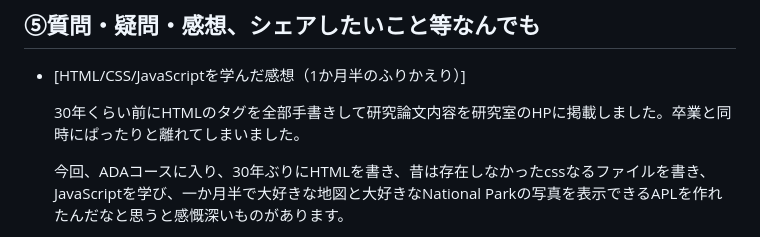
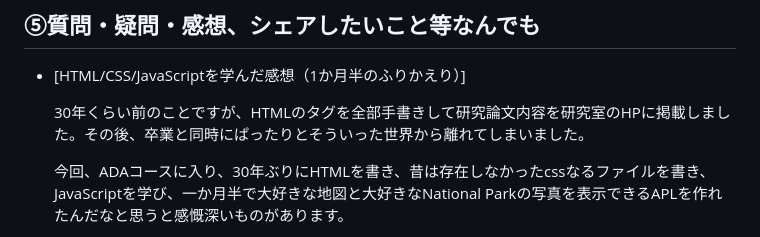
Before and after one commit to Rita-PgGym/kadai06_js, a Markdown page: README.md, the part around the change. GitHub-like rendering.

```diff
--- a/README.md
+++ b/README.md
@@ -35,7 +35,7 @@ https://rita-pggym.github.io/kadai06_js/
 ## ⑤質問・疑問・感想、シェアしたいこと等なんでも
 - [HTML/CSS/JavaScriptを学んだ感想（1か月半のふりかえり）]
 
-  30年くらい前にHTMLのタグを全部手書きして研究論文内容を研究室のHPに掲載しました。卒業と同時にぱったりと離れてしまいました。
+  30年くらい前のことですが、HTMLのタグを全部手書きして研究論文内容を研究室のHPに掲載しました。その後、卒業と同時にぱったりとそういった世界から離れてしまいました。
 
 
   今回、ADAコースに入り、30年ぶりにHTMLを書き、昔は存在しなかったcssなるファイルを書き、JavaScriptを学び、一か月半で大好きな地図と大好きなNational Parkの写真を表示できるAPLを作れたんだなと思うと感慨深いものがあります。
```
